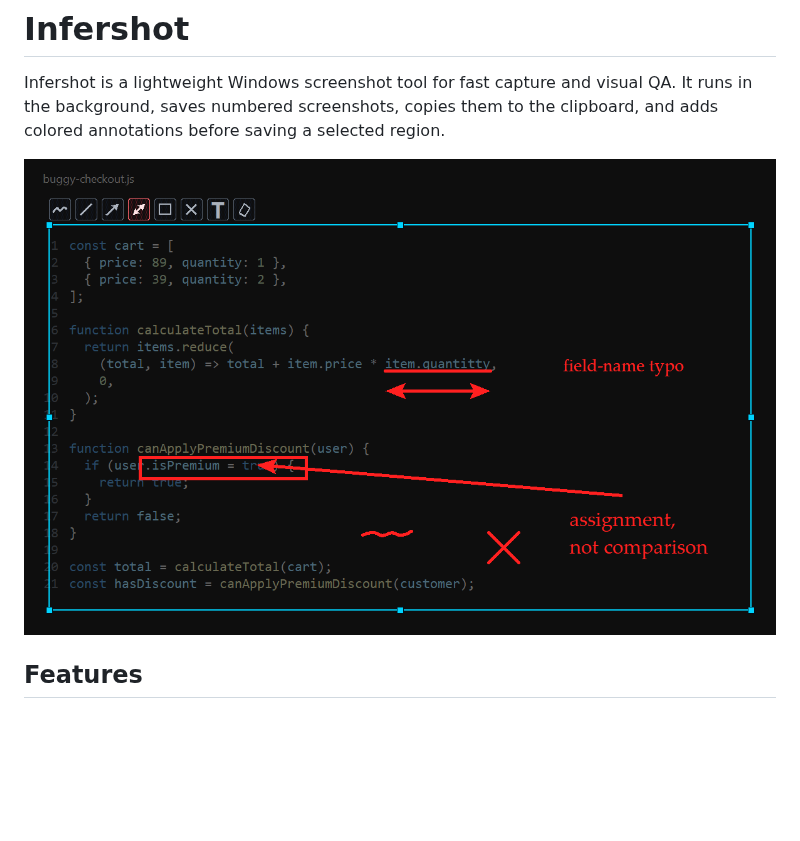
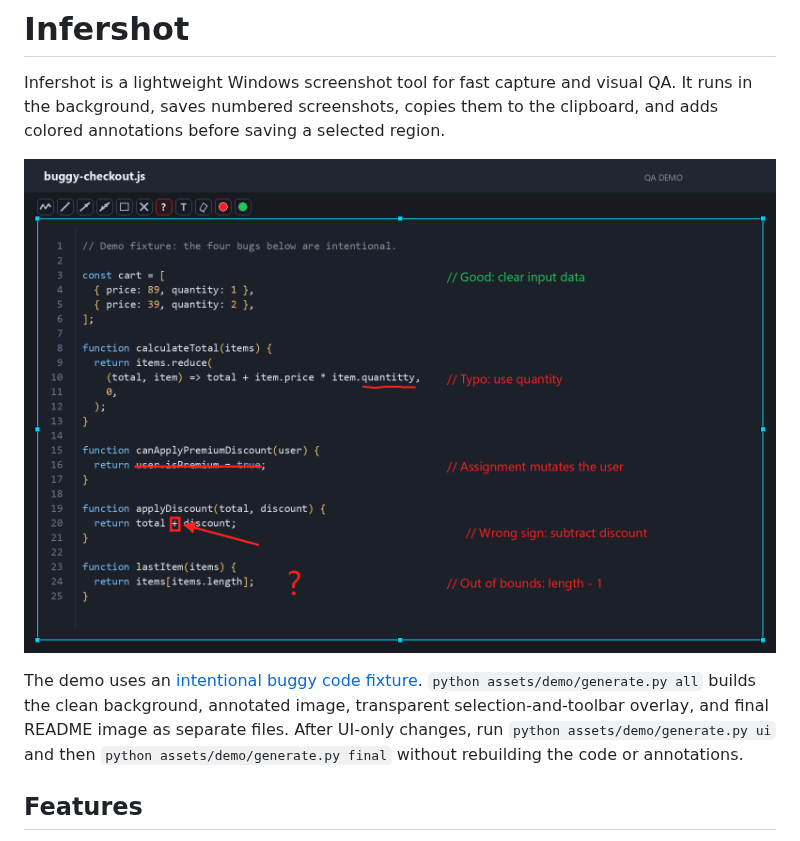
Before and after one commit to inferixon/infertools-infershot, a Markdown page: README.md, the part around the change. Rendered like a GitHub page; pictures changed too: assets/infershot-qa-demo.png; blank space fills up the shorter version.

Commit message:
Refresh layered Infershot QA demo

```diff
--- a/README.md
+++ b/README.md
@@ -4,7 +4,13 @@ Infershot is a lightweight Windows screenshot tool for fast capture and visual Q
 It runs in the background, saves numbered screenshots, copies them to the clipboard,
 and adds colored annotations before saving a selected region.
 
-![Infershot toolbar highlighting two JavaScript bugs with line, single and double arrows, rectangle, freehand, cross, and text annotations](assets/infershot-qa-demo.png)
+![Infershot selection frame and complete toolbar over a QA demo with four JavaScript bugs marked in red and one positive note in green](assets/infershot-qa-demo.png)
+
+The demo uses an [intentional buggy code fixture](assets/demo/buggy-checkout.js).
+`python assets/demo/generate.py all` builds the clean background, annotated image,
+transparent selection-and-toolbar overlay, and final README image as separate files.
+After UI-only changes, run `python assets/demo/generate.py ui` and then
+`python assets/demo/generate.py final` without rebuilding the code or annotations.
 
 ## Features
 
```
Also changed, not shown: assets/demo/annotated.png (added), assets/demo/background.png (added), assets/demo/ui-overlay.png (added), 2 other files.
